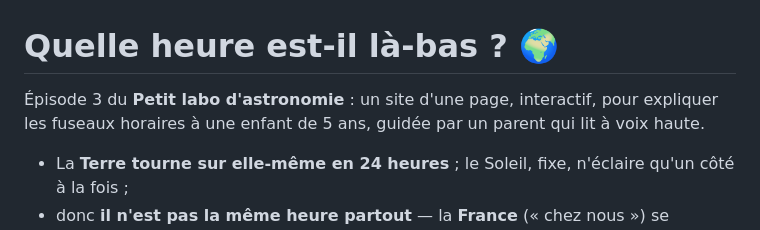
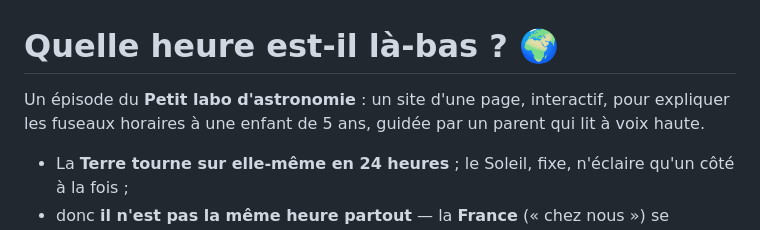
Before and after one commit to davidb-prog/la-terre-tourne, a Markdown page: README.md, the part around the change. Rendered like a GitHub page.

Commit message:
docs: première ligne du README sans numéro d'épisode
Co-Authored-By: Claude <noreply@anthropic.com>
Claude-Session: https://claude.ai/code/session_01LW4HCeJJHapQbn1kSHxLQ4

```diff
--- a/README.md
+++ b/README.md
@@ -1,6 +1,6 @@
 # Quelle heure est-il là-bas ? 🌍
 
-Épisode 3 du **Petit labo d'astronomie** : un site d'une page, interactif, pour expliquer les
+Un épisode du **Petit labo d'astronomie** : un site d'une page, interactif, pour expliquer les
 fuseaux horaires à une enfant de 5 ans, guidée par un parent qui lit à voix haute.
 
 - La **Terre tourne sur elle-même en 24 heures** ; le Soleil, fixe, n'éclaire qu'un côté à la fois ;
```
